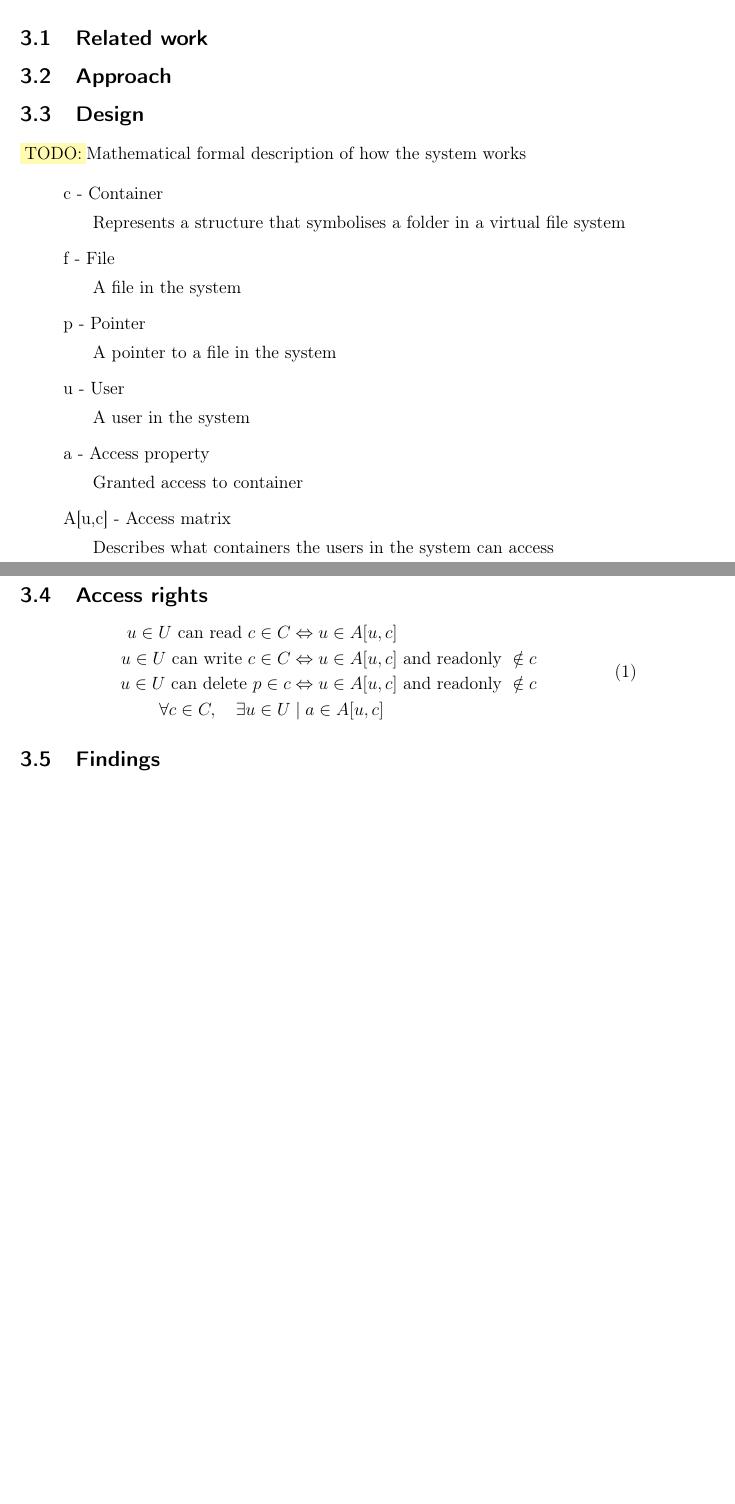
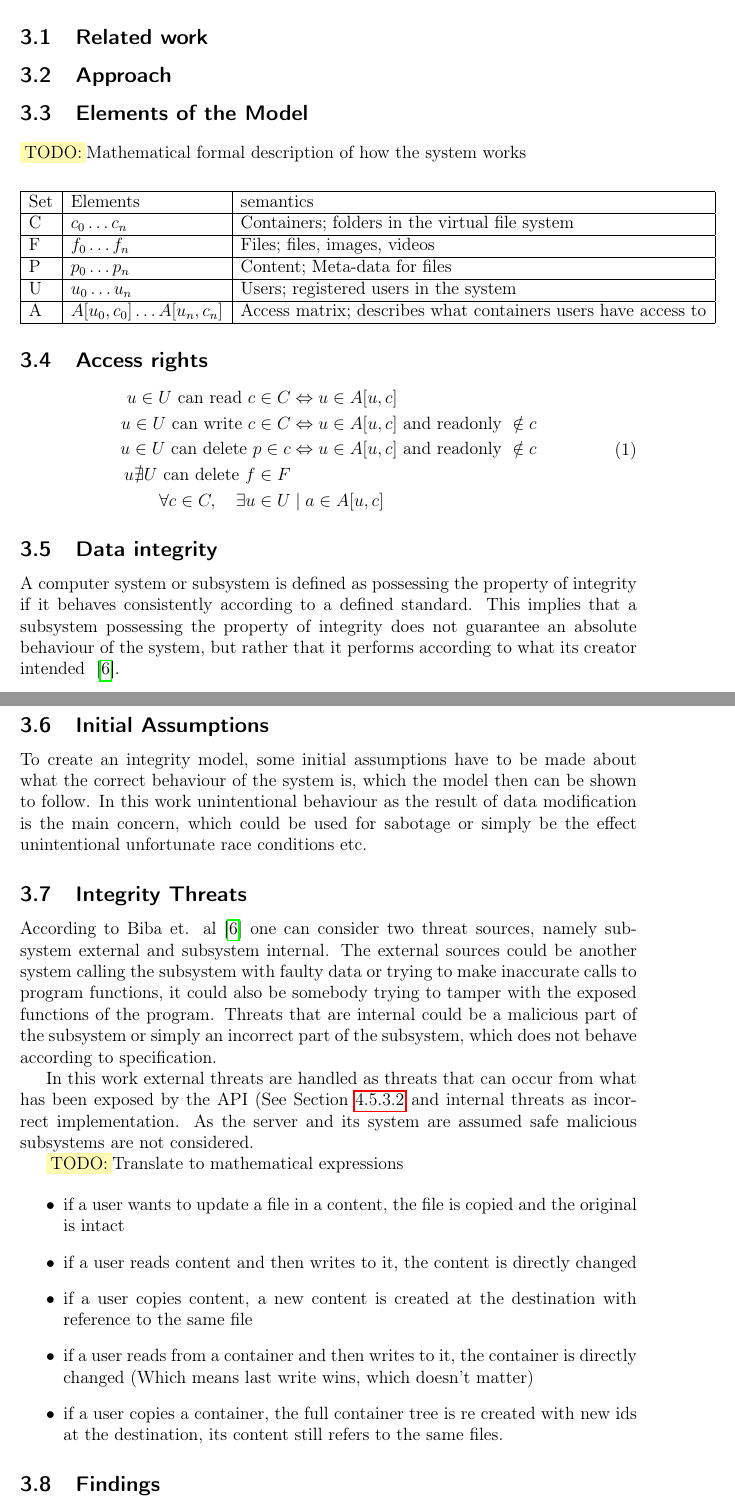
Before and after one commit to spydon/master-thesis, a LaTeX paper (tex/paper.tex): two parts of pages 7 and 8 of 20, joined at a grey line, cut so that both start at the same text, the shorter picture padded with empty space. Compiled offline with pdfLaTeX.

Commit message:
Added some biba sections

```diff
--- a/tex/paper.tex
+++ b/tex/paper.tex
@@ -226,23 +226,21 @@ of the management system.
 
 \subsection{Approach}
 
-\subsection{Design}
+\subsection{Elements of the Model}
 \fix Mathematical formal description of how the system works
 
-\begin{itemize}
-    \item[] c - Container
-        \subitem Represents a structure that symbolises a folder in a virtual file system
-    \item[] f - File
-        \subitem A file in the system
-    \item[] p - Pointer
-        \subitem A pointer to a file in the system
-    \item[] u - User
-        \subitem A user in the system
-    \item[] a - Access property
-        \subitem Granted access to container
-    \item[] A[u,c] - Access matrix
-        \subitem Describes what containers the users in the system can access
-\end{itemize}
+\begin{center}
+    \begin{tabular}{ | l | l | l | p{5cm} |}
+        \hline
+        Set & Elements & semantics \\ \hline
+        C   & $c_0\dots c_n$                & Containers; folders in the virtual file system\\ \hline
+        F   & $f_0\dots f_n$                & Files; files, images, videos\\ \hline
+        P   & $p_0\dots p_n$                & Content; Meta-data for files\\ \hline
+        U   & $u_0\dots u_n$                & Users; registered users in the system\\ \hline
+        A   & $A[u_0,c_0]\dots A[u_n, c_n]$ & Access matrix; describes what containers users have access to\\ \hline
+    \end{tabular}
+\end{center}
+
 
 \subsection{Access rights}
 \begin{equation}
@@ -250,9 +248,48 @@ of the management system.
         u \in U \text{ can read } c \in C & \Iff u \in A[u,c] \\
         u \in U \text{ can write } c \in C & \Iff u \in A[u,c] \text{ and readonly } \notin c \\
         u \in U \text{ can delete } p \in c & \Iff u \in A[u,c] \text{ and readonly } \notin c \\
+        u \nexists U \text{ can delete } f \in F \\
         \forall c \in C, \quad \exists u \in U & \mid a \in A[u,c]
     \end{split}
 \end{equation}
+
+\subsection{Data integrity}
+A computer system or subsystem is defined as possessing the property of integrity if it behaves consistently
+according to a defined standard. This implies that a subsystem possessing the property of integrity
+does not guarantee an absolute behaviour of the system, but rather that it performs according to
+what its creator intended ~\cite{BIBA}.
+
+\subsection{Initial Assumptions}
+To create an integrity model, some initial assumptions have to be made about what the correct behaviour
+of the system is, which the model then can be shown to follow. In this work unintentional behaviour
+as the result of data modification is the main concern, which could be used for sabotage or simply be the
+effect unintentional unfortunate race conditions etc.
+
+\subsection{Integrity Threats}
+According to Biba et. al~\cite{BIBA} one can consider two threat sources, namely subsystem external
+and subsystem internal. The external sources could be another system calling the subsystem with
+faulty data or trying to make inaccurate calls to program functions, it could also be somebody
+trying to tamper with the exposed functions of the program. Threats that are internal could be a
+malicious part of the subsystem or simply an incorrect part of the subsystem, which does not behave
+according to specification.
+
+In this work external threats are handled as threats that can occur from what has been exposed by
+the API (See Section~\ref{sec:API} and internal threats as incorrect implementation. As the server
+and its system are assumed safe malicious subsystems are not considered.
+
+
+\fix Translate to mathematical expressions
+
+\begin{itemize}
+    \item if a user wants to update a file in a content, the file is copied and the original is intact
+    \item if a user reads content and then writes to it, the content is directly changed
+    \item if a user copies content, a new content is created at the destination with reference to the same
+          file
+    \item if a user reads from a container and then writes to it, the container is directly changed
+          (Which means last write wins, which doesn't matter)
+    \item if a user copies a container, the full container tree is re created with new ids at the destination,
+          its content still refers to the same files.
+\end{itemize}
 
 \subsection{Findings}
 
```
Also changed, not shown: tex/references.bib (+7 -0 lines), tex/paper.pdf, tex/paper.tex (4 more changed lines).
